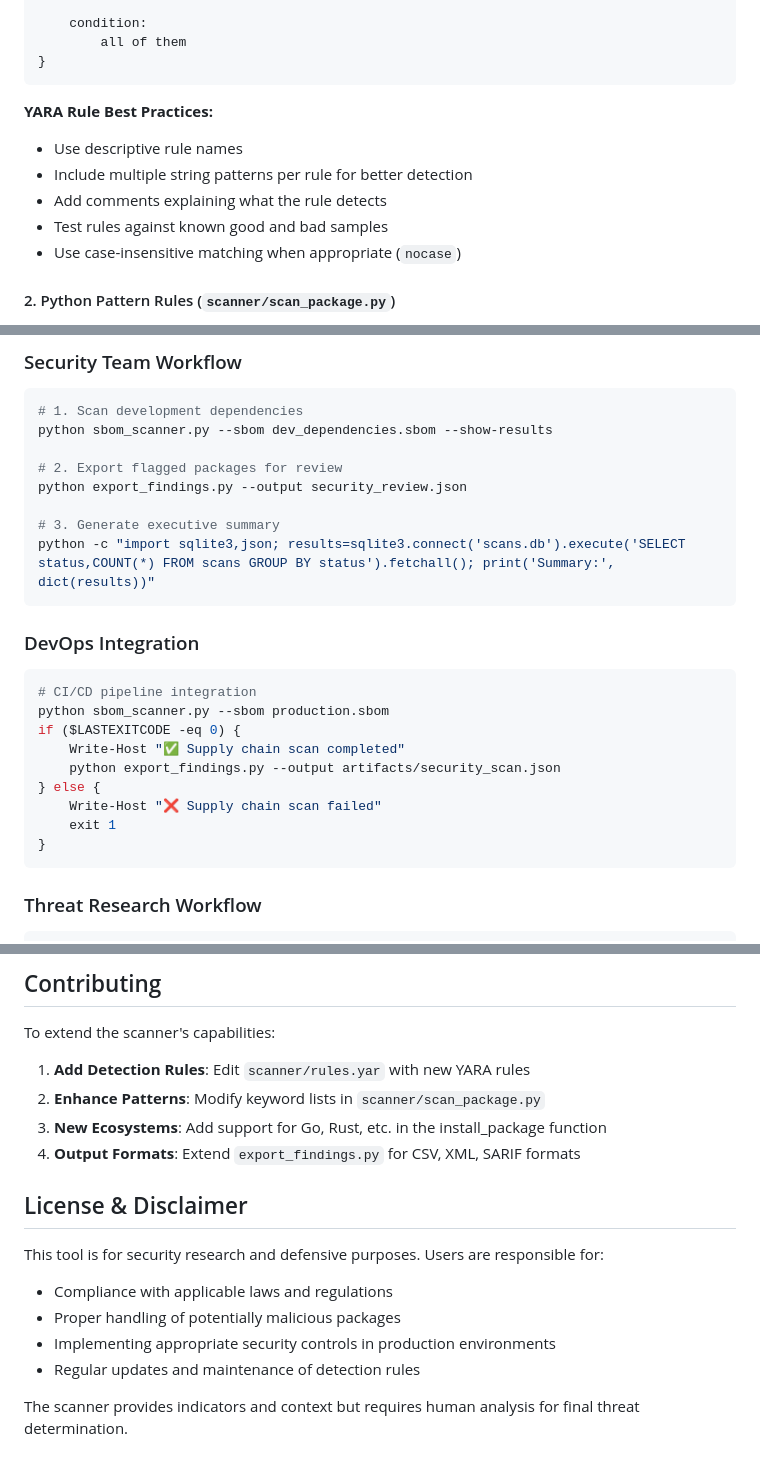
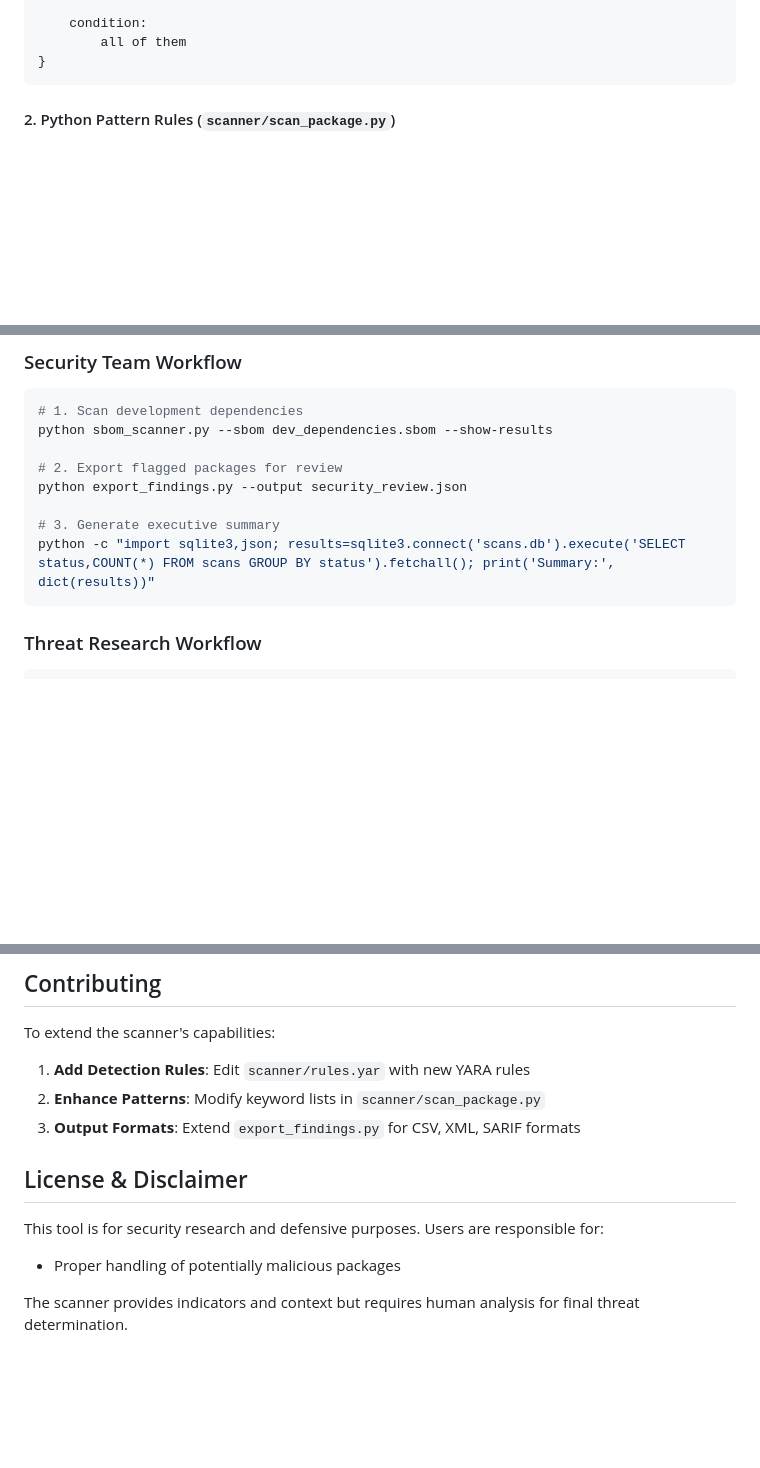
Before and after one commit to lisajan-hash/charming_hera, a Markdown page: README.md, 3 parts joined by grey strips. Drawn GitHub-style; blank space fills up the shorter version.

````diff
--- a/README.md
+++ b/README.md
@@ -370,12 +370,7 @@ rule KnownMalwareSignature
 }
 ```
 
-**YARA Rule Best Practices:**
-- Use descriptive rule names
-- Include multiple string patterns per rule for better detection
-- Add comments explaining what the rule detects
-- Test rules against known good and bad samples
-- Use case-insensitive matching when appropriate (`nocase`)
+
 
 #### 2. Python Pattern Rules (`scanner/scan_package.py`)
 
@@ -842,18 +837,6 @@ python export_findings.py --output security_review.json
 python -c "import sqlite3,json; results=sqlite3.connect('scans.db').execute('SELECT status,COUNT(*) FROM scans GROUP BY status').fetchall(); print('Summary:', dict(results))"
 ```
 
-### DevOps Integration
-```powershell
-# CI/CD pipeline integration
-python sbom_scanner.py --sbom production.sbom
-if ($LASTEXITCODE -eq 0) {
-    Write-Host "✅ Supply chain scan completed"
-    python export_findings.py --output artifacts/security_scan.json
-} else {
-    Write-Host "❌ Supply chain scan failed"
-    exit 1
-}
-```
 
 ### Threat Research Workflow
 ```powershell
@@ -873,15 +856,11 @@ To extend the scanner's capabilities:
 
 1. **Add Detection Rules**: Edit `scanner/rules.yar` with new YARA rules
 2. **Enhance Patterns**: Modify keyword lists in `scanner/scan_package.py`
-3. **New Ecosystems**: Add support for Go, Rust, etc. in the install_package function
-4. **Output Formats**: Extend `export_findings.py` for CSV, XML, SARIF formats
+3. **Output Formats**: Extend `export_findings.py` for CSV, XML, SARIF formats
 
 ## License & Disclaimer
 
 This tool is for security research and defensive purposes. Users are responsible for:
-- Compliance with applicable laws and regulations
 - Proper handling of potentially malicious packages
-- Implementing appropriate security controls in production environments
-- Regular updates and maintenance of detection rules
 
 The scanner provides indicators and context but requires human analysis for final threat determination.
````
